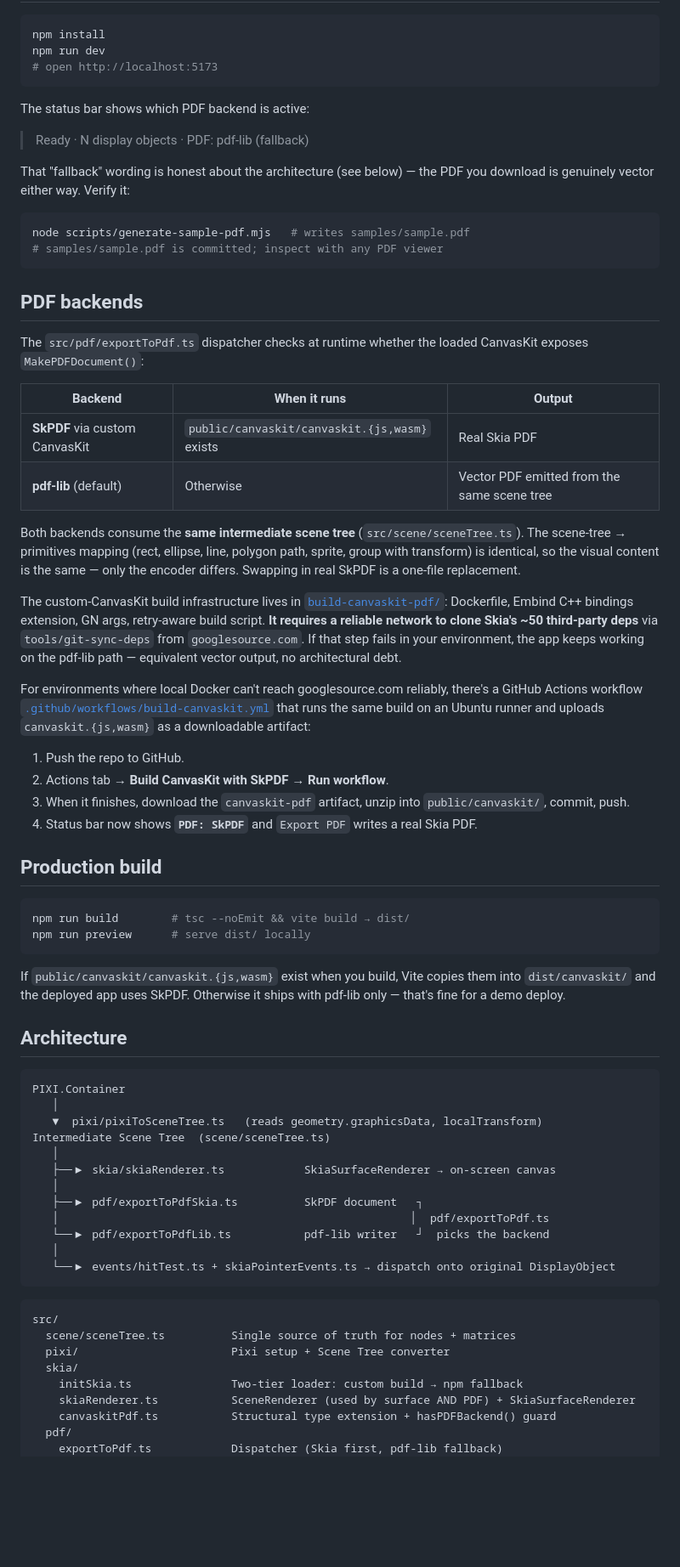
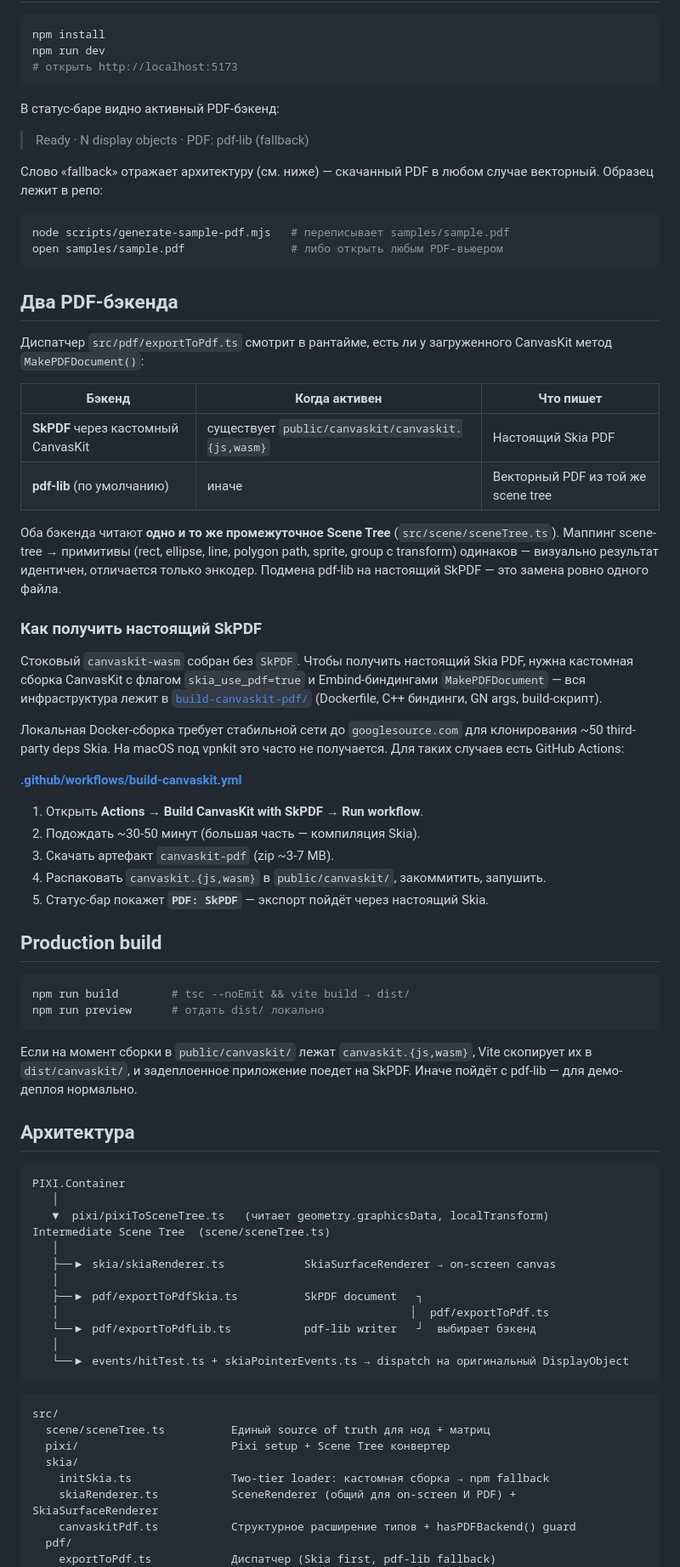
Before and after one commit to artemka-permyak/sboard-test-task, a Markdown page: README.md, the part around one of its changes. Shown at 85% size. Drawn GitHub-style; blank space fills up the shorter version.

````diff
--- a/README.md
+++ b/README.md
@@ -19,94 +22,95 @@ Skia via a custom hit-test that dispatches back onto the original
 ```bash
 npm install
 npm run dev
-# open http://localhost:5173
+# открыть http://localhost:5173
 ```
 
-The status bar shows which PDF backend is active:
+В статус-баре видно активный PDF-бэкенд:
 
 > Ready · N display objects · PDF: pdf-lib (fallback)
 
-That "fallback" wording is honest about the architecture (see below) — the
-PDF you download is genuinely vector either way. Verify it:
+Слово «fallback» отражает архитектуру (см. ниже) — скачанный PDF в любом
+случае векторный. Образец лежит в репо:
 
 ```bash
-node scripts/generate-sample-pdf.mjs   # writes samples/sample.pdf
-# samples/sample.pdf is committed; inspect with any PDF viewer
+node scripts/generate-sample-pdf.mjs   # переписывает samples/sample.pdf
+open samples/sample.pdf                # либо открыть любым PDF-вьюером
 ```
 
-## PDF backends
+## Два PDF-бэкенда
 
-The `src/pdf/exportToPdf.ts` dispatcher checks at runtime whether the
-loaded CanvasKit exposes `MakePDFDocument()`:
+Диспатчер `src/pdf/exportToPdf.ts` смотрит в рантайме, есть ли у
+загруженного CanvasKit метод `MakePDFDocument()`:
 
-| Backend | When it runs | Output |
+| Бэкенд | Когда активен | Что пишет |
 | --- | --- | --- |
-| **SkPDF** via custom CanvasKit | `public/canvaskit/canvaskit.{js,wasm}` exists | Real Skia PDF |
-| **pdf-lib** (default) | Otherwise | Vector PDF emitted from the same scene tree |
+| **SkPDF** через кастомный CanvasKit | существует `public/canvaskit/canvaskit.{js,wasm}` | Настоящий Skia PDF |
+| **pdf-lib** (по умолчанию) | иначе | Векторный PDF из той же scene tree |
 
-Both backends consume the **same intermediate scene tree** (`src/scene/sceneTree.ts`).
-The scene-tree → primitives mapping (rect, ellipse, line, polygon path,
-sprite, group with transform) is identical, so the visual content is the
-same — only the encoder differs. Swapping in real SkPDF is a one-file
-replacement.
+Оба бэкенда читают **одно и то же промежуточное Scene Tree**
+(`src/scene/sceneTree.ts`). Маппинг scene-tree → примитивы (rect,
+ellipse, line, polygon path, sprite, group с transform) одинаков —
+визуально результат идентичен, отличается только энкодер. Подмена
+pdf-lib на настоящий SkPDF — это замена ровно одного файла.
 
-The custom-CanvasKit build infrastructure lives in
-[`build-canvaskit-pdf/`](build-canvaskit-pdf/README.md): Dockerfile,
-Embind C++ bindings extension, GN args, retry-aware build script. **It
-requires a reliable network to clone Skia's ~50 third-party deps** via
-`tools/git-sync-deps` from `googlesource.com`. If that step fails in your
-environment, the app keeps working on the pdf-lib path — equivalent
-vector output, no architectural debt.
+### Как получить настоящий SkPDF
 
-For environments where local Docker can't reach googlesource.com
-reliably, there's a GitHub Actions workflow
-[`.github/workflows/build-canvaskit.yml`](.github/workflows/build-canvaskit.yml)
-that runs the same build on an Ubuntu runner and uploads
-`canvaskit.{js,wasm}` as a downloadable artifact:
+Стоковый `canvaskit-wasm` собран без `SkPDF`. Чтобы получить настоящий
+Skia PDF, нужна кастомная сборка CanvasKit с флагом `skia_use_pdf=true`
+и Embind-биндингами `MakePDFDocument` — вся инфраструктура лежит в
+[`build-canvaskit-pdf/`](build-canvaskit-pdf/README.md) (Dockerfile,
+C++ биндинги, GN args, build-скрипт).
 
-1. Push the repo to GitHub.
-2. Actions tab → **Build CanvasKit with SkPDF** → **Run workflow**.
-3. When it finishes, download the `canvaskit-pdf` artifact, unzip into
-   `public/canvaskit/`, commit, push.
-4. Status bar now shows **`PDF: SkPDF`** and `Export PDF` writes a real
-   Skia PDF.
+Локальная Docker-сборка требует стабильной сети до `googlesource.com`
+для клонирования ~50 third-party deps Skia. На macOS под vpnkit это
+часто не получается. Для таких случаев есть GitHub Actions:
+
+[**.github/workflows/build-canvaskit.yml**](.github/workflows/build-canvaskit.yml)
+
+1. Открыть **Actions → Build CanvasKit with SkPDF → Run workflow**.
+2. Подождать ~30-50 минут (большая часть — компиляция Skia).
+3. Скачать артефакт `canvaskit-pdf` (zip ~3-7 MB).
+4. Распаковать `canvaskit.{js,wasm}` в `public/canvaskit/`, закоммитить,
+   запушить.
+5. Статус-бар покажет **`PDF: SkPDF`** — экспорт пойдёт через настоящий
+   Skia.
 
 ## Production build
 
 ```bash
 npm run build        # tsc --noEmit && vite build → dist/
-npm run preview      # serve dist/ locally
+npm run preview      # отдать dist/ локально
 ```
 
-If `public/canvaskit/canvaskit.{js,wasm}` exist when you build, Vite copies
-them into `dist/canvaskit/` and the deployed app uses SkPDF. Otherwise it
-ships with pdf-lib only — that's fine for a demo deploy.
+Если на момент сборки в `public/canvaskit/` лежат `canvaskit.{js,wasm}`,
+Vite скопирует их в `dist/canvaskit/`, и задеплоенное приложение
+поедет на SkPDF. Иначе пойдёт с pdf-lib — для демо-деплоя нормально.
 
-## Architecture
+## Архитектура
 
 ```
 PIXI.Container
    │
-   ▼  pixi/pixiToSceneTree.ts   (reads geometry.graphicsData, localTransform)
+   ▼  pixi/pixiToSceneTree.ts   (читает geometry.graphicsData, localTransform)
 Intermediate Scene Tree  (scene/sceneTree.ts)
    │
    ├──▶ skia/skiaRenderer.ts            SkiaSurfaceRenderer → on-screen canvas
    │
    ├──▶ pdf/exportToPdfSkia.ts          SkPDF document   ┐
    │                                                     │  pdf/exportToPdf.ts
-   └──▶ pdf/exportToPdfLib.ts           pdf-lib writer   ┘  picks the backend
+   └──▶ pdf/exportToPdfLib.ts           pdf-lib writer   ┘  выбирает бэкенд
    │
-   └──▶ events/hitTest.ts + skiaPointerEvents.ts → dispatch onto original DisplayObject
+   └──▶ events/hitTest.ts + skiaPointerEvents.ts → dispatch на оригинальный DisplayObject
 ```
 
 ```
 src/
-  scene/sceneTree.ts          Single source of truth for nodes + matrices
-  pixi/                       Pixi setup + Scene Tree converter
+  scene/sceneTree.ts          Единый source of truth для нод + матриц
+  pixi/                       Pixi setup + Scene Tree конвертер
   skia/
-    initSkia.ts               Two-tier loader: custom build → npm fallback
-    skiaRenderer.ts           SceneRenderer (used by surface AND PDF) + SkiaSurfaceRenderer
-    canvaskitPdf.ts           Structural type extension + hasPDFBackend() guard
+    initSkia.ts               Two-tier loader: кастомная сборка → npm fallback
+    skiaRenderer.ts           SceneRenderer (общий для on-screen И PDF) + SkiaSurfaceRenderer
+    canvaskitPdf.ts           Структурное расширение типов + hasPDFBackend() guard
   pdf/
-    exportToPdf.ts            Dispatcher (Skia first, pdf-lib fallback)
+    exportToPdf.ts            Диспатчер (Skia first, pdf-lib fallback)
     exportToPdfSkia.ts        SkPDF document → vector PDF bytes
````
Also changed, not shown: other parts of README.md (+88 -65 lines).
